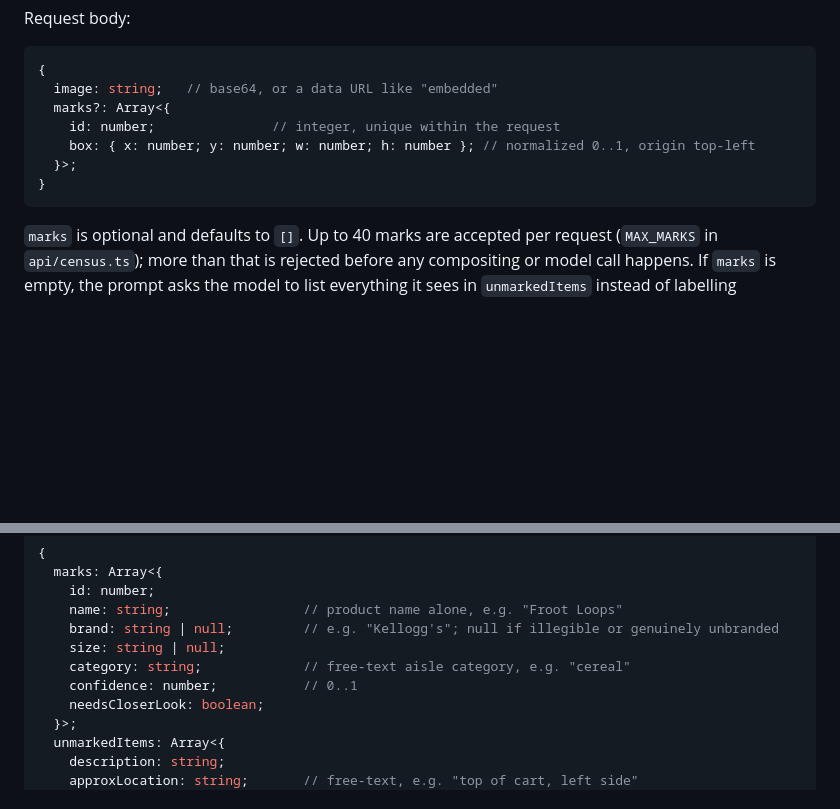
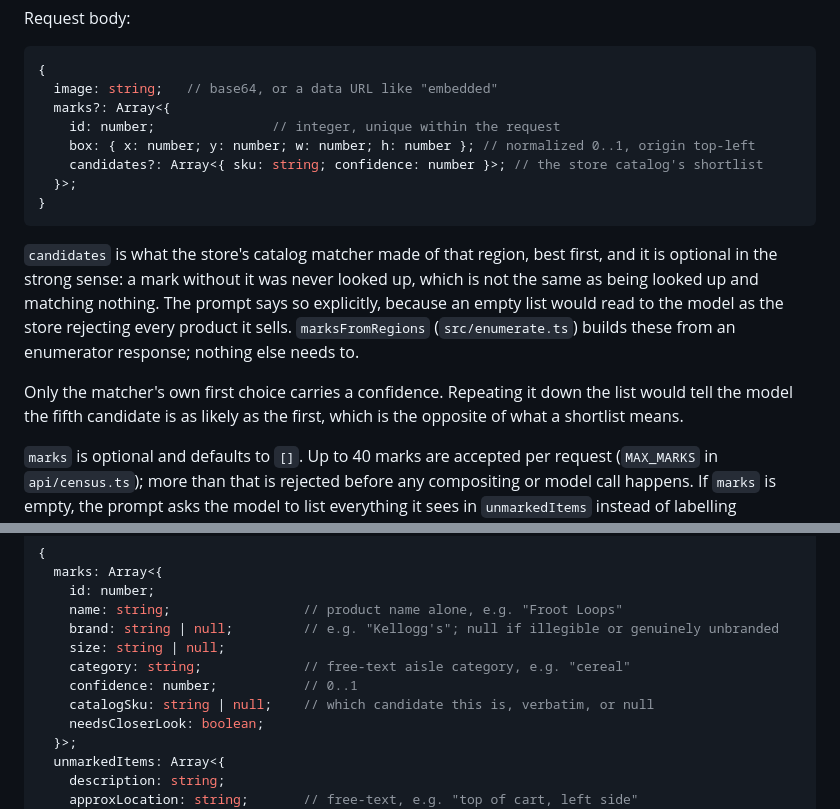
Before and after one commit to ayaan-gupta/kart, a Markdown page: server/README.md, 2 parts joined by grey strips. Rendered like a GitHub page; blank space fills up the shorter version.

Commit message:
docs(server): the census API carries the catalog's shortlist both ways
Documents candidates on the request and catalogSku on the response, including the distinction
that costs the most if lost: a mark without candidates was never looked up, which is not a mark
looked up and matched against nothing. An empty list would read to the model as the store
rejecting every product it sells.

````diff
--- a/server/README.md
+++ b/server/README.md
@@ -77,9 +77,20 @@ Request body:
   marks?: Array<{
     id: number;               // integer, unique within the request
     box: { x: number; y: number; w: number; h: number }; // normalized 0..1, origin top-left
+    candidates?: Array<{ sku: string; confidence: number }>; // the store catalog's shortlist
   }>;
 }
 ```
+
+`candidates` is what the store's catalog matcher made of that region, best first, and it is
+optional in the strong sense: a mark without it was never looked up, which is not the same as
+being looked up and matching nothing. The prompt says so explicitly, because an empty list would
+read to the model as the store rejecting every product it sells. `marksFromRegions`
+(`src/enumerate.ts`) builds these from an enumerator response; nothing else needs to.
+
+Only the matcher's own first choice carries a confidence. Repeating it down the list would tell
+the model the fifth candidate is as likely as the first, which is the opposite of what a
+shortlist means.
 
 `marks` is optional and defaults to `[]`. Up to 40 marks are accepted per request
 (`MAX_MARKS` in `api/census.ts`); more than that is rejected before any compositing or model
@@ -97,6 +108,7 @@ call happens. If `marks` is empty, the prompt asks the model to list everything
     size: string | null;
     category: string;             // free-text aisle category, e.g. "cereal"
     confidence: number;           // 0..1
+    catalogSku: string | null;    // which candidate this is, verbatim, or null
     needsCloserLook: boolean;
   }>;
   unmarkedItems: Array<{
````
